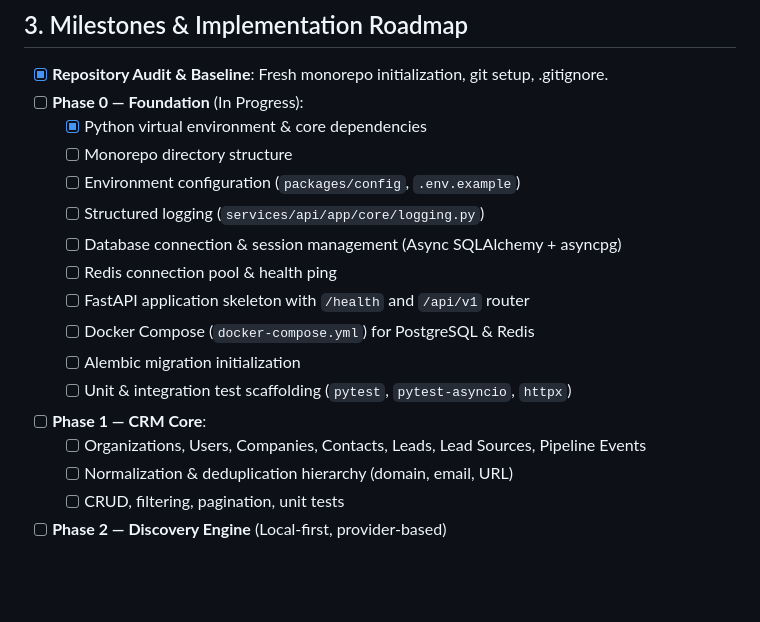
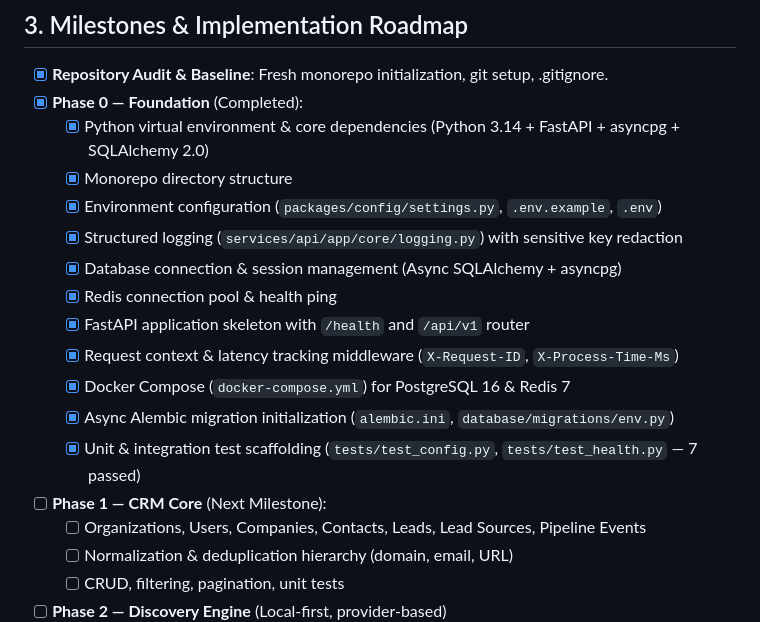
Before and after one commit to SahilSumrani/autonomous-agent, a Markdown page: PROJECT_STATUS.md, the part around the change. GitHub-like rendering; blank space fills up the shorter version.

Commit message:
docs: mark Phase 0 as completed in PROJECT_STATUS.md

```diff
--- a/PROJECT_STATUS.md
+++ b/PROJECT_STATUS.md
@@ -35,18 +35,19 @@
 ## 3. Milestones & Implementation Roadmap
 
 - [x] **Repository Audit & Baseline**: Fresh monorepo initialization, git setup, .gitignore.
-- [ ] **Phase 0 — Foundation** (In Progress):
-  - [x] Python virtual environment & core dependencies
-  - [ ] Monorepo directory structure
-  - [ ] Environment configuration (`packages/config`, `.env.example`)
-  - [ ] Structured logging (`services/api/app/core/logging.py`)
-  - [ ] Database connection & session management (Async SQLAlchemy + asyncpg)
-  - [ ] Redis connection pool & health ping
-  - [ ] FastAPI application skeleton with `/health` and `/api/v1` router
-  - [ ] Docker Compose (`docker-compose.yml`) for PostgreSQL & Redis
-  - [ ] Alembic migration initialization
-  - [ ] Unit & integration test scaffolding (`pytest`, `pytest-asyncio`, `httpx`)
-- [ ] **Phase 1 — CRM Core**:
+- [x] **Phase 0 — Foundation** (Completed):
+  - [x] Python virtual environment & core dependencies (Python 3.14 + FastAPI + asyncpg + SQLAlchemy 2.0)
+  - [x] Monorepo directory structure
+  - [x] Environment configuration (`packages/config/settings.py`, `.env.example`, `.env`)
+  - [x] Structured logging (`services/api/app/core/logging.py`) with sensitive key redaction
+  - [x] Database connection & session management (Async SQLAlchemy + asyncpg)
+  - [x] Redis connection pool & health ping
+  - [x] FastAPI application skeleton with `/health` and `/api/v1` router
+  - [x] Request context & latency tracking middleware (`X-Request-ID`, `X-Process-Time-Ms`)
+  - [x] Docker Compose (`docker-compose.yml`) for PostgreSQL 16 & Redis 7
+  - [x] Async Alembic migration initialization (`alembic.ini`, `database/migrations/env.py`)
+  - [x] Unit & integration test scaffolding (`tests/test_config.py`, `tests/test_health.py` — 7 passed)
+- [ ] **Phase 1 — CRM Core** (Next Milestone):
   - [ ] Organizations, Users, Companies, Contacts, Leads, Lead Sources, Pipeline Events
   - [ ] Normalization & deduplication hierarchy (domain, email, URL)
   - [ ] CRUD, filtering, pagination, unit tests
```
